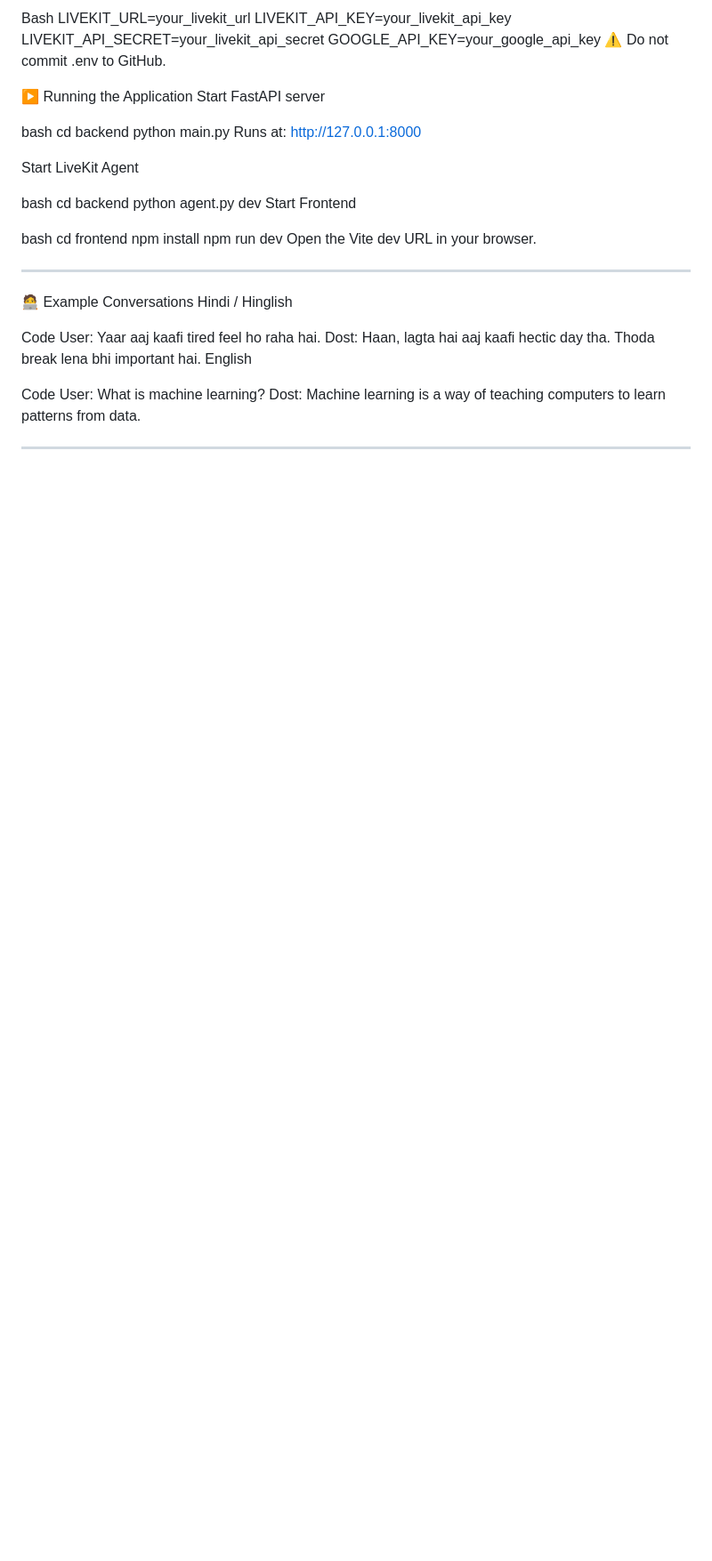
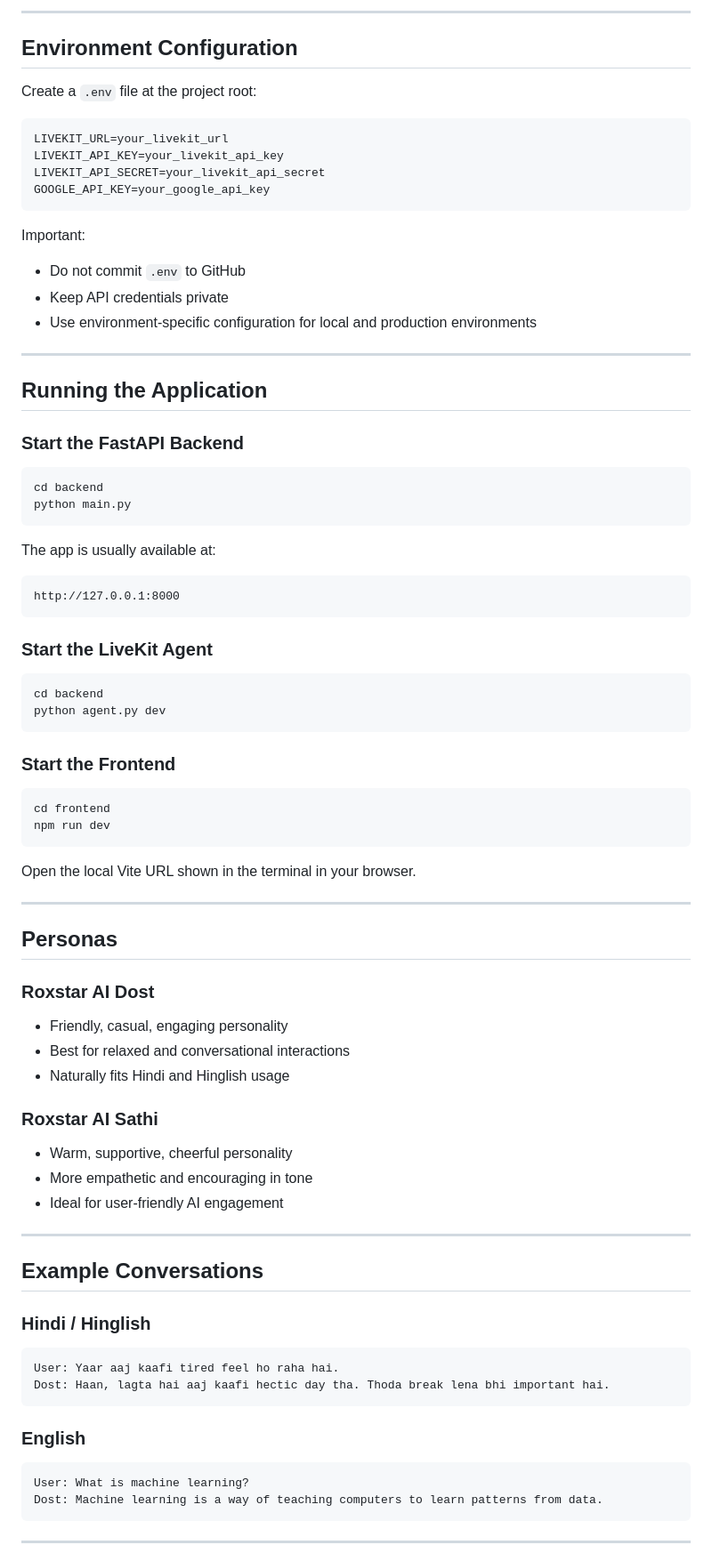
Before and after one commit to Aarushi2803/roxstar-ai-voice-room, a Markdown page: README.md, the part around one of its changes. Shown at 89% size. Drawn GitHub-style; blank space fills up the shorter version.

Commit message:
Improve README with proper architecture and project documentation

````diff
--- a/README.md
+++ b/README.md
@@ -103,44 +134,86 @@ Create .env in project root:
 
-Bash
+---
+
+## Environment Configuration
+
+Create a `.env` file at the project root:
+
+```bash
 LIVEKIT_URL=your_livekit_url
 LIVEKIT_API_KEY=your_livekit_api_key
 LIVEKIT_API_SECRET=your_livekit_api_secret
 GOOGLE_API_KEY=your_google_api_key
-⚠️ Do not commit .env to GitHub.
+```
 
-▶️ Running the Application
-Start FastAPI server
+Important:
 
-bash
-cd backend
-python main.py
-Runs at: http://127.0.0.1:8000
-
-Start LiveKit Agent
-
-bash
-cd backend
-python agent.py dev
-Start Frontend
-
-bash
-cd frontend
-npm install
-npm run dev
-Open the Vite dev URL in your browser.
+- Do not commit `.env` to GitHub
+- Keep API credentials private
+- Use environment-specific configuration for local and production environments
 
 ---
 
-🧑‍💻 Example Conversations
-Hindi / Hinglish
+## Running the Application
 
-Code
+### Start the FastAPI Backend
+
+```bash
+cd backend
+python main.py
+```
+
+The app is usually available at:
+
+```text
+http://127.0.0.1:8000
+```
+
+### Start the LiveKit Agent
+
+```bash
+cd backend
+python agent.py dev
+```
+
+### Start the Frontend
+
+```bash
+cd frontend
+npm run dev
+```
+
+Open the local Vite URL shown in the terminal in your browser.
+
+---
+
+## Personas
+
+### Roxstar AI Dost
+- Friendly, casual, engaging personality
+- Best for relaxed and conversational interactions
+- Naturally fits Hindi and Hinglish usage
+
+### Roxstar AI Sathi
+- Warm, supportive, cheerful personality
+- More empathetic and encouraging in tone
+- Ideal for user-friendly AI engagement
+
+---
+
+## Example Conversations
+
+### Hindi / Hinglish
+
+```text
 User: Yaar aaj kaafi tired feel ho raha hai.
 Dost: Haan, lagta hai aaj kaafi hectic day tha. Thoda break lena bhi important hai.
-English
+```
 
-Code
+### English
+
+```text
 User: What is machine learning?
 Dost: Machine learning is a way of teaching computers to learn patterns from data.
+```
 
 ---
````
Also changed, not shown: other parts of README.md (+131 -62 lines).
